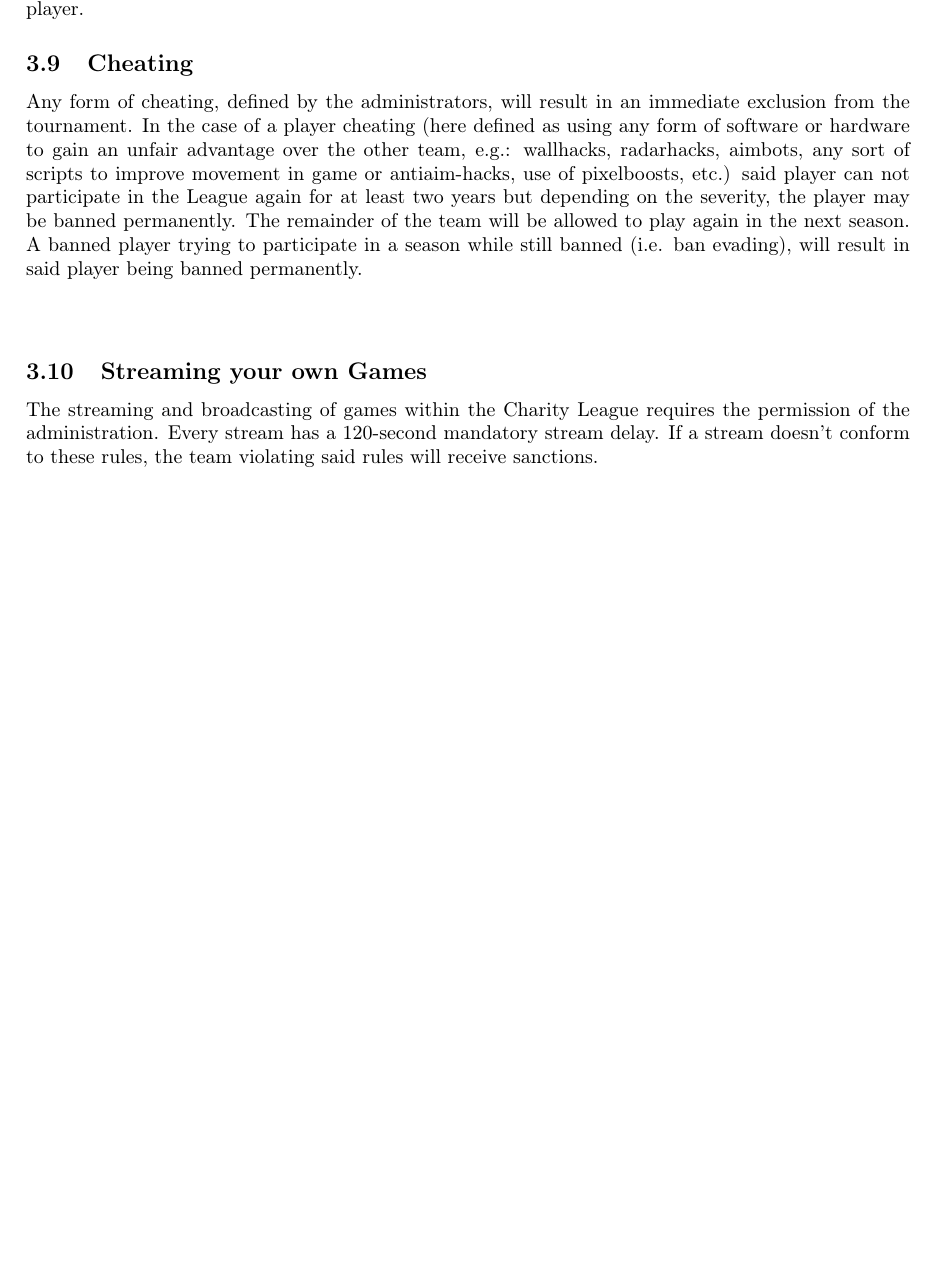
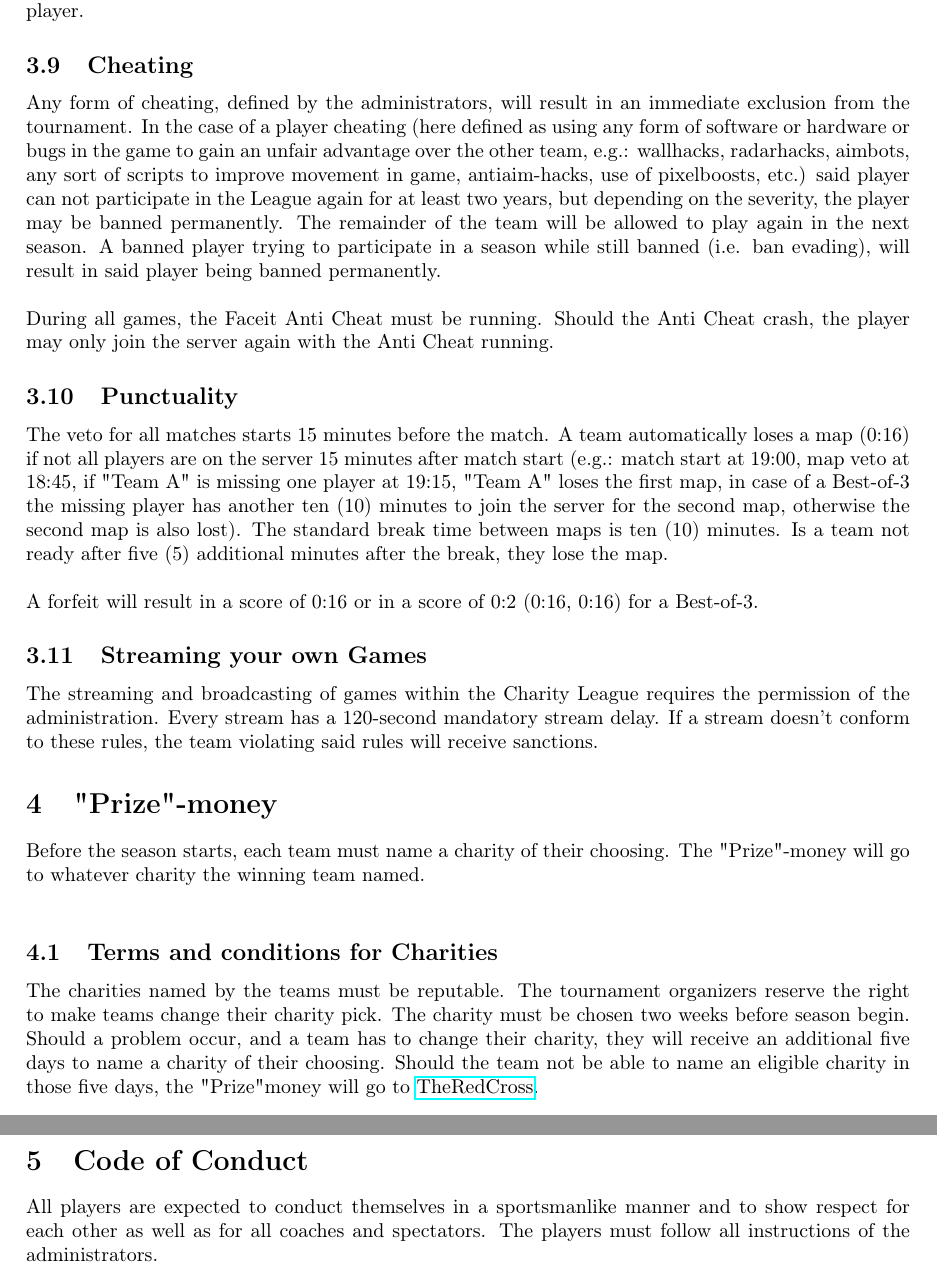
Before and after one commit to noahbaldinger/CS2-Online-League-Rulebook, a LaTeX document (main.tex): part of page 5 of 5 before the commit and two parts of pages 5 and 6 of 6 after it, the two joined at a grey line, cut so that both start at the same text, the shorter picture padded with empty space. Compiled offline with pdfLaTeX.

Commit message:
first Verison done

```diff
--- a/main.tex
+++ b/main.tex
@@ -200,14 +204,25 @@ any damage was dealt to a player.
 
 \subsection{Cheating}
 Any form of cheating, defined by the administrators, will result in an immediate exclusion from the tournament. In the case of a player
-cheating (here defined as using any form of software or hardware to gain an unfair advantage over the other team, e.g.: wallhacks,
-radarhacks, aimbots, any sort of scripts to improve movement in game or antiaim-hacks, use of pixelboosts,  etc.) said player can not
-participate in the League again for at least two years but depending on the severity, the player may be banned permanently. The remainder
-of the team will be allowed to play again in the
-next season. A banned player trying to participate in a season while still banned (i.e. ban evading), will result in said player being
-banned permanently.\\
+cheating (here defined as using any form of software or hardware or bugs in the game to gain an unfair advantage over the other team,
+e.g.: wallhacks, radarhacks, aimbots, any sort of scripts to improve movement in game, antiaim-hacks, use of pixelboosts,  etc.) said
+player can not participate in the League again for at least two years, but depending on the severity, the player may be banned
+permanently. The remainder of the team will be allowed to play again in the next season. A banned player trying to participate in a season
+while still banned (i.e. ban evading), will result in said player being banned permanently.\\
 \\
+During all games, the Faceit Anti Cheat must be running. Should the Anti Cheat crash, the player may only join the server again with the
+Anti Cheat running.
 
+
+
+\subsection{Punctuality}
+The veto for all matches starts 15 minutes before the match. A team automatically loses a map (0:16) if not all players are on the server
+15 minutes after match start (e.g.: match start at 19:00, map veto at 18:45, if "Team A" is missing one player at 19:15, "Team A"
+loses the first map, in case of a Best-of-3 the missing player has another ten (10) minutes to join the server for the second map,
+otherwise the second map is also lost). The standard break time between maps is ten (10) minutes. Is a team not ready after five (5)
+additional minutes after the break, they lose the map. \\
+\\
+A forfeit will result in a score of 0:16 or in a score of 0:2 (0:16, 0:16) for a Best-of-3.
 
 
 
@@ -216,6 +231,20 @@ The streaming and broadcasting of games within the Charity League requires the p
 administration. Every stream has a 120-second mandatory stream delay. If a stream doesn't conform to
 these rules, the team violating said rules will receive sanctions.
 
+\section{"Prize"-money}
+Before the season starts, each team must name a charity of their choosing. The "Prize"-money will go to whatever charity the winning team
+named. \\
+
+\subsection{Terms and conditions for Charities}
+The charities named by the teams must be reputable. The tournament organizers reserve the right to make teams change their charity pick.
+The charity must be chosen two weeks before season begin. Should a problem occur, and a team has to change their charity, they will
+receive an additional five days to name a charity of their choosing. Should the team not be able to name an eligible charity in those
+five days, the "Prize"money will go to \href{https://www.redcross.org/}{TheRedCross}.
+
+
+\section{Code of Conduct}
+All players are expected to conduct themselves in a sportsmanlike manner and to show respect for each other
+as well as for all coaches and spectators. The players must follow all instructions of the administrators.
 
 
 
```
Also changed, not shown: main.tex (4 more changed lines), 1 other file.
